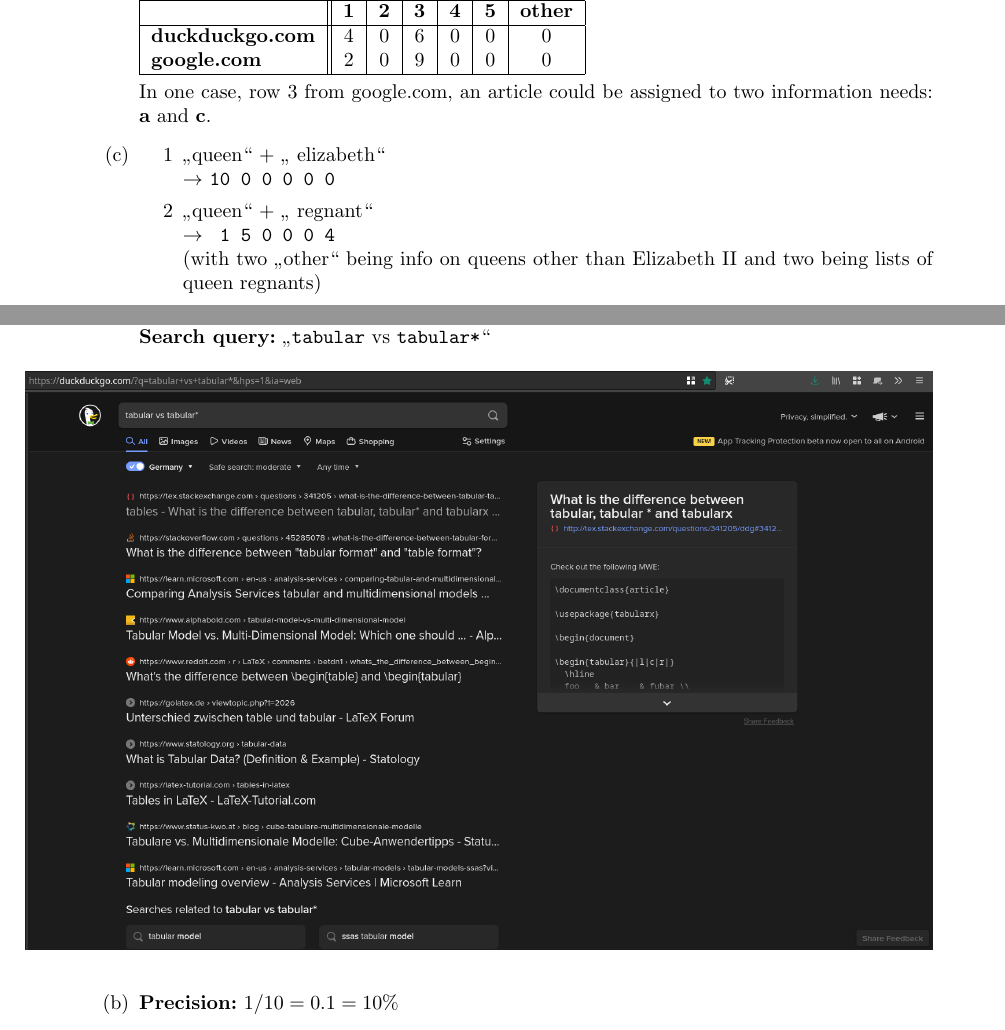
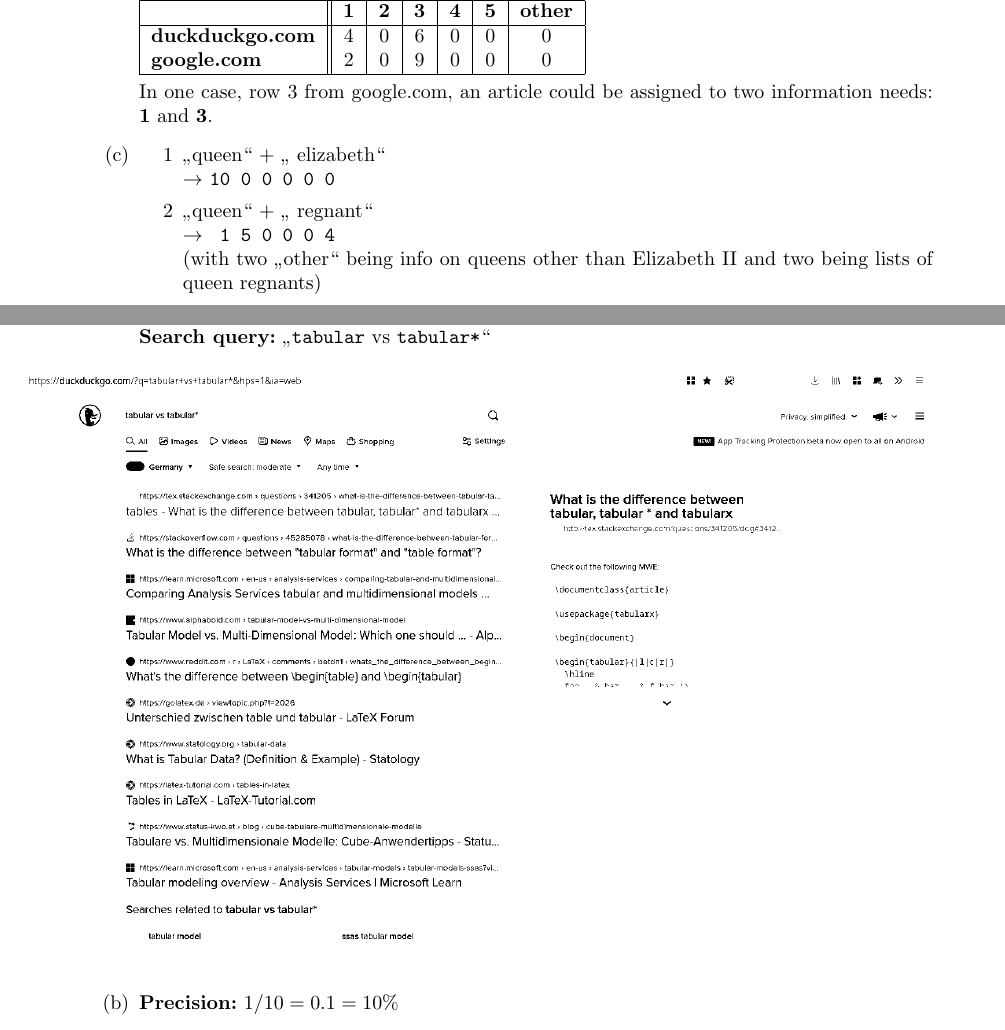
Before and after one commit to ciscam/DL-IR-2022ws, a LaTeX document (a03/main.tex): two parts of pages 1 and 2 of 3, joined at a grey line, cut so that both start at the same text. Compiled offline with pdfLaTeX.

Commit message:
submission a03

```diff
--- a/a03/main.tex
+++ b/a03/main.tex
@@ -98,7 +98,7 @@
             \hline
         \end{tabular}
 
-        In one case, row 3 from google.com, an article could be assigned to two information needs: \textbf{a} and \textbf{c}.
+        In one case, row 3 from google.com, an article could be assigned to two information needs: \textbf{1} and \textbf{3}.
     \item \begin{enumerate}
             \item "queen" + " elizabeth"\\
                 $\rightarrow$ \texttt{10  0  0  0  0  0}
@@ -123,7 +123,7 @@
         \textbf{Search query:} "\texttt{tabular} vs \texttt{tabular*}"
         \begin{figure}[h]
             \centering
-            \includegraphics[width=\linewidth]{e03screenshot}
+            \includegraphics[width=\linewidth]{e03screenshot.indexed}
         \end{figure}
     \item \textbf{Precision:} $1/10=0.1=10\% $
     \item One could say that the data to be searched is infinite, as new web pages are indexed at every moment. Therefore the amount of false negatives is unknown.
```
Also changed, not shown: a03/DL_IR_a03.pdf (added), a03/e03screenshot.indexed.png (added), a03/main.tex (2 more changed lines).
